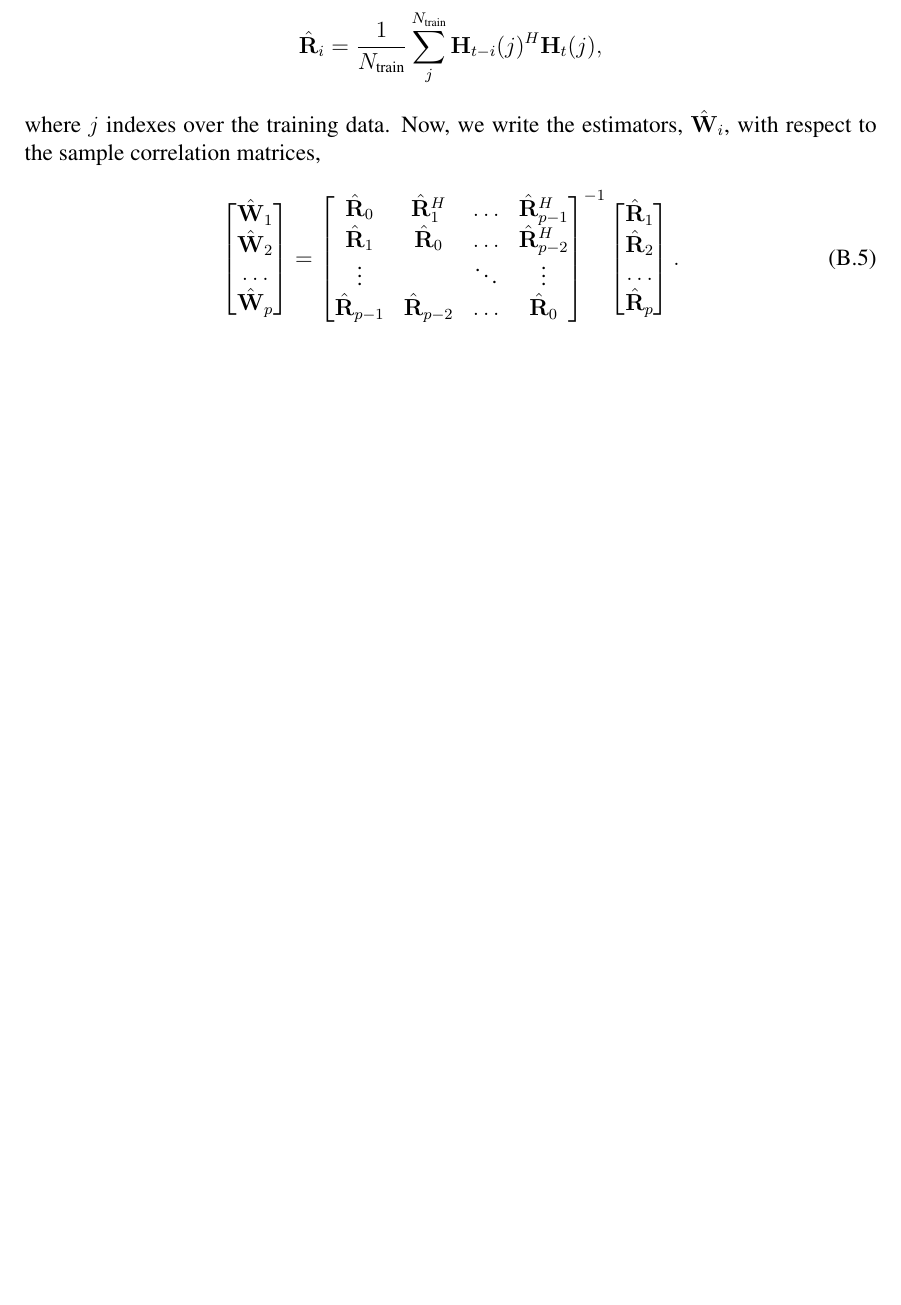
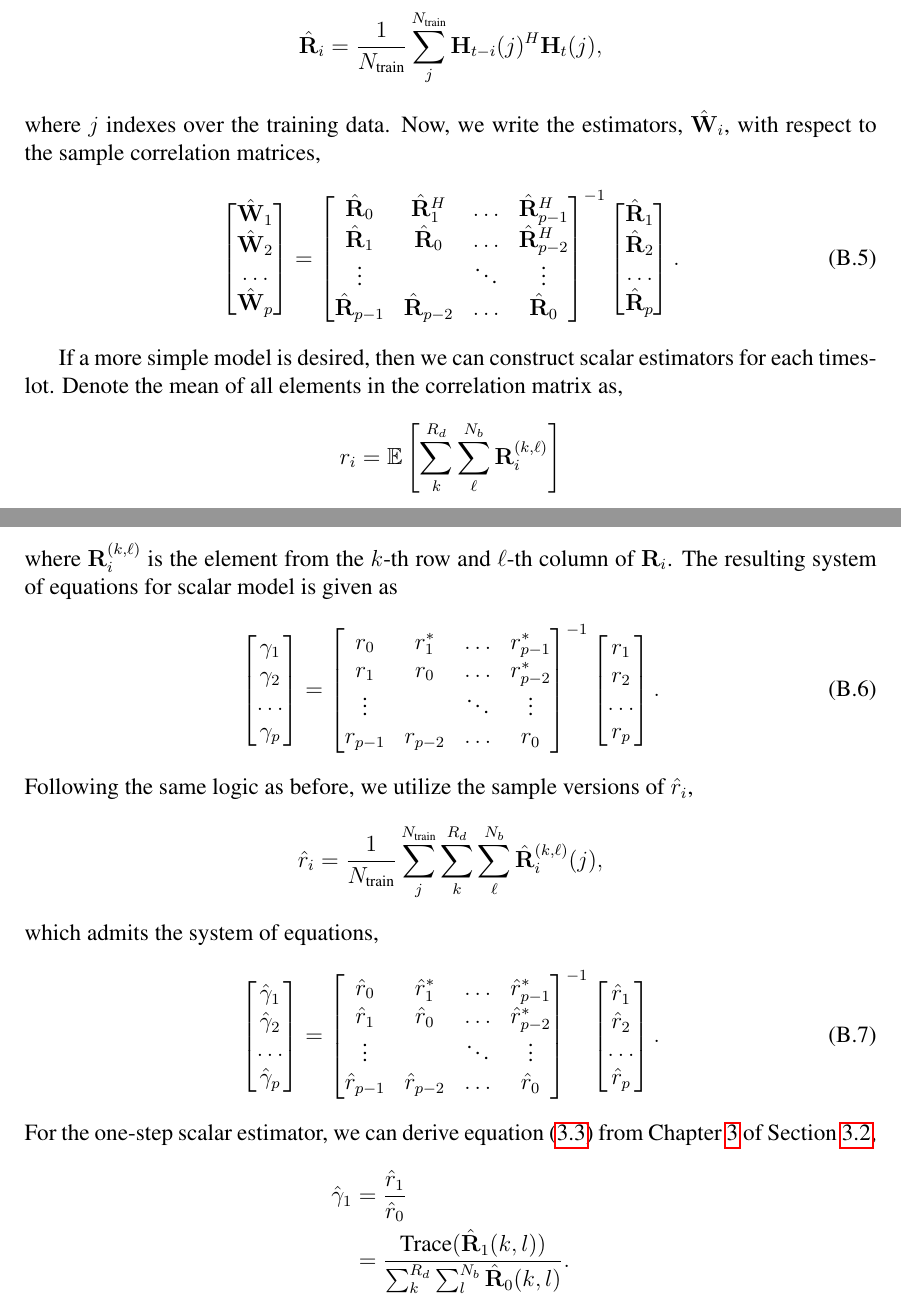
Before and after one commit to mdelrosa/PhD_Thesis_MDR, a LaTeX thesis (PhD_Thesis.tex, which reads source_file/Thesis_AppendixAutoregressive.tex): part of page 70 of 73 before the commit and two parts of pages 70 and 71 of 74 after it, the two joined at a grey line, cut so that both start at the same text, the shorter picture padded with empty space. Compiled offline with pdfLaTeX.

Commit message:
Ch3/Appdx AR: Add scalar AR model to appdx AR. Add ref to appdx in Ch3.

```diff
--- a/source_file/Thesis_AppendixAutoregressive.tex
+++ b/source_file/Thesis_AppendixAutoregressive.tex
@@ -86,3 +85,49 @@ where $j$ indexes over the training data. Now, we write the estimators, $\hat{\m
     \hat{\mathbf R}_{1} \\ \hat{\mathbf R}_{2} \\ \dots \\ \hat{\mathbf R}_{p} \\
   \end{bmatrix}. \label{eq:toep-sol-est}
 \end{align}
+
+If a more simple model is desired, then we can construct scalar estimators for each timeslot. Denote the mean of all elements in the correlation matrix as,
+\begin{align*}
+  r_i = \mathbb{E}\left[\sum_{k}^{R_d} \sum_{\ell}^{N_b}\mathbf{R}_i^{(k,\ell)}\right]
+\end{align*}
+where $\mathbf{R}_i^{(k, \ell)}$ is the element from the $k$-th row and $\ell$-th column of $\mathbf{R}_i$. The resulting system of equations for scalar model is given as
+\begin{align}
+  \begin{bmatrix}
+    \gamma_{1} \\ \gamma_{2} \\ \dots \\ \gamma_{p} \\
+  \end{bmatrix}
+  &=
+  \begin{bmatrix}
+    r_{0} & r_1^* & \dots  & r_{p-1}^* \\
+    r_{1} & r_0   & \dots  & r_{p-2}^* \\
+    \vdots      &         & \ddots & \vdots \\
+    r_{p-1} & r_{p-2}   & \dots  & r_{0} \\
+  \end{bmatrix}^{-1}
+  \begin{bmatrix}
+    r_{1} \\ r_{2} \\ \dots \\ r_{p} \\
+  \end{bmatrix}. \label{eq:toep-sol-scalar}
+\end{align}
+Following the same logic as before, we utilize the sample versions of $\hat r_i$,
+\begin{align*}
+  \hat r_i &= \frac{1}{N_{\text{train}}} \sum_{j}^{N_{\text{train}}} \sum_{k}^{R_d} \sum_{\ell}^{N_b}\hat{\mathbf{R}}_i^{(k,\ell)}(j),
+\end{align*}
+which admits the system of equations,
+\begin{align}
+  \begin{bmatrix}
+    \hat\gamma_{1} \\ \hat\gamma_{2} \\ \dots \\ \hat\gamma_{p} \\
+  \end{bmatrix}
+  &=
+  \begin{bmatrix}
+    \hat r_{0} & \hat r_1^* & \dots  & \hat r_{p-1}^* \\
+    \hat r_{1} & \hat r_0   & \dots  & \hat r_{p-2}^* \\
+    \vdots      &         & \ddots & \vdots \\
+    \hat r_{p-1} & \hat r_{p-2}   & \dots  & \hat r_{0} \\
+  \end{bmatrix}^{-1}
+  \begin{bmatrix}
+    \hat r_{1} \\ \hat r_{2} \\ \dots \\ \hat r_{p} \\
+  \end{bmatrix}. \label{eq:toep-sol-scalar-est}
+\end{align}
+For the one-step scalar estimator, we can derive equation (\ref{eq:gamma-hat}) from Chapter~\ref{chap:markovnet} of Section~\ref{sect:diff-enc},
+\begin{align*}
+  \hat{\gamma}_1 &= \frac{\hat{r}_1}{\hat{r}_0} \\
+  &= \frac{\text{Trace}(\hat{\mathbf R}_1(k,l))}{\sum_k^{R_d}\sum_l^{N_b}\hat{\mathbf R}_0(k,l)}.
+\end{align*}
```
Also changed, not shown: source_file/Thesis_Chap3.tex (+3 -3 lines), source_file/Thesis_AppendixAutoregressive.tex (3 more changed lines).
